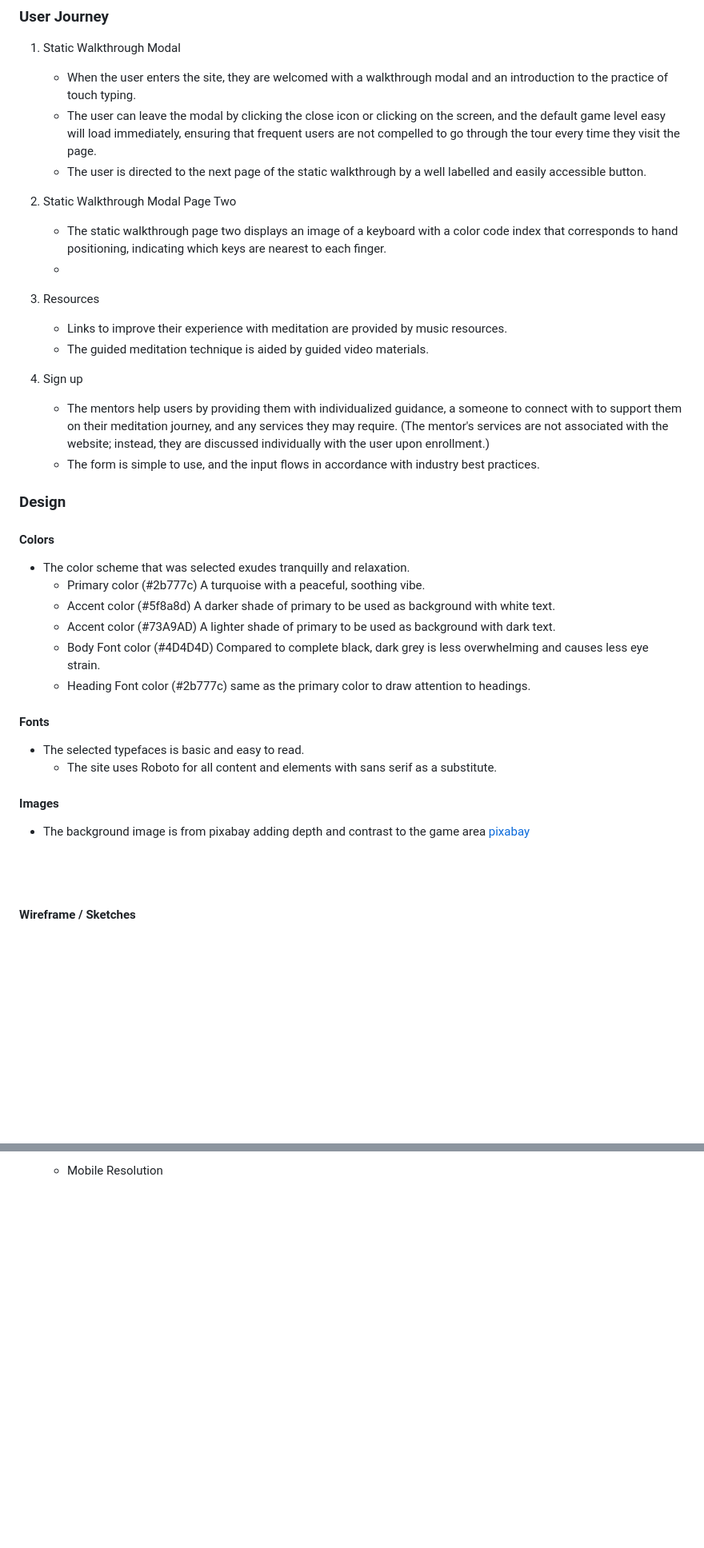
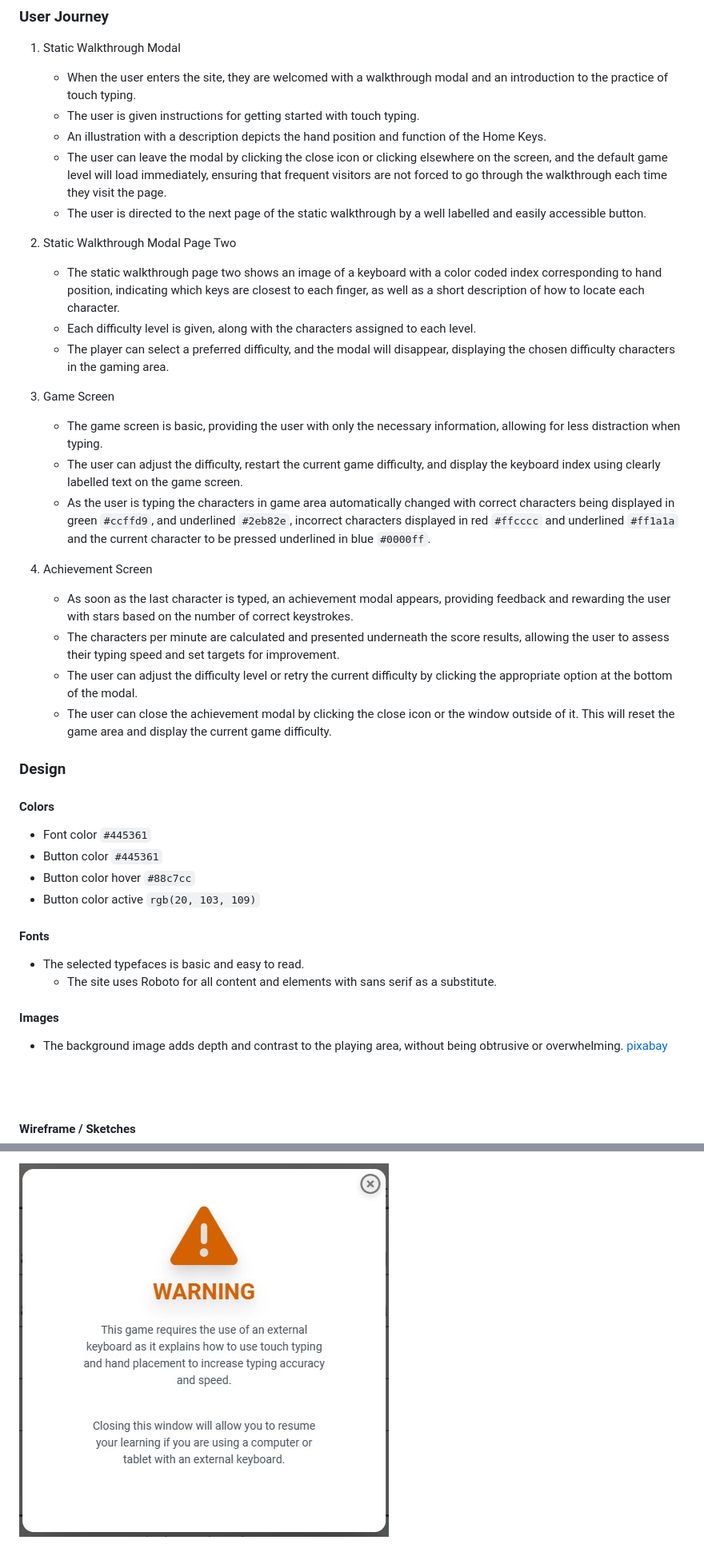
Before and after one commit to JuanModzelewski/Keyboard-Hero, a Markdown page: README.md, 2 parts joined by grey strips. Shown: that part at 80% size. Drawn GitHub-style; pictures changed too: assets/images/readme-images/mobile_warning.jpg (added); blank space fills up the shorter version.

Commit message:
Additional content added to Readme.md with warning image for mobile uploaded

```diff
--- a/README.md
+++ b/README.md
@@ -16,37 +16,42 @@ The game offers three difficulty levels: easy, medium, and hard. Each level adds
 ### User Journey
 1. Static Walkthrough Modal
     - When the user enters the site, they are welcomed with a walkthrough modal and an introduction to the practice of touch typing.
-    - The user can leave the modal by clicking the close icon or clicking on the screen, and the default game level easy will load immediately, ensuring that frequent users are not compelled to go through the tour every time they visit the page.
+    - The user is given instructions for getting started with touch typing.
+    - An illustration with a description depicts the hand position and function of the Home Keys.
+    - The user can leave the modal by clicking the close icon or clicking elsewhere on the screen, and the default game level will load immediately, ensuring that frequent visitors are not forced to go through the walkthrough each time they visit the page.
     - The user is directed to the next page of the static walkthrough by a well labelled and easily accessible button.
 
 2. Static Walkthrough Modal Page Two
-    - The static walkthrough page two displays an image of a keyboard with a color code index that corresponds to hand positioning, indicating which keys are nearest to each finger.
-    -
+    - The static walkthrough page two shows an image of a keyboard with a color coded index corresponding to hand position, indicating which keys are closest to each finger, as well as a short description of how to locate each character.
+    - Each difficulty level is given, along with the characters assigned to each level.
+    - The player can select a preferred difficulty, and the modal will disappear, displaying the chosen difficulty characters in the gaming area.
 
-3. Resources
-    - Links to improve their experience with meditation are provided by music resources.
-    - The guided meditation technique is aided by guided video materials.
+3. Game Screen
+    - The game screen is basic, providing the user with only the necessary information, allowing for less distraction when typing.
+    - The user can adjust the difficulty, restart the current game difficulty, and display the keyboard index using clearly labelled text on the game screen.
+    - As the user is typing the characters in game area automatically changed with correct characters being displayed in green `#ccffd9`, and underlined `#2eb82e`, incorrect characters displayed in red `#ffcccc` and underlined `#ff1a1a` and the current character to be pressed underlined in blue `#0000ff`.
 
-4. Sign up
-    - The mentors help users by providing them with individualized guidance, a someone to connect with to support them on their meditation journey, and any services they may require. (The mentor's services are not associated with the website; instead, they are discussed individually with the user upon enrollment.)
-    - The form is simple to use, and the input flows in accordance with industry best practices.
+4. Achievement Screen
+    - As soon as the last character is typed, an achievement modal appears, providing feedback and rewarding the user with stars based on the number of correct keystrokes.
+    - The characters per minute are calculated and presented underneath the score results, allowing the user to assess their typing speed and set targets for improvement.
+    - The user can adjust the difficulty level or retry the current difficulty by clicking the appropriate option at the bottom of the modal.
+    - The user can close the achievement modal by clicking the close icon or the window outside of it. This will reset the game area and display the current game difficulty.
 
 ### Design
 
 #### Colors
-- The color scheme that was selected exudes tranquilly and relaxation.
-    - Primary color (#2b777c) A turquoise with a peaceful, soothing vibe.
-    - Accent color (#5f8a8d) A darker shade of primary to be used as background with white text.
-    - Accent color (#73A9AD) A lighter shade of primary to be used as background with dark text.
-    - Body Font color (#4D4D4D) Compared to complete black, dark grey is less overwhelming and causes less eye strain.
-    - Heading Font color (#2b777c) same as the primary color to draw attention to headings.
+- Font color `#445361`
+- Button color `#445361`
+- Button color hover `#88c7cc`
+- Button color active `rgb(20, 103, 109)`
+
 
 #### Fonts
 - The selected typefaces is basic and easy to read.
     - The site uses Roboto for all content and elements with sans serif as a substitute.
 
 #### Images
-- The background image is from pixabay adding depth and contrast to the game area [pixabay](https://pixabay.com/illustrations/mountains-forest-landscape-sky-6302023/)
+- The background image adds depth and contrast to the playing area, without being obtrusive or overwhelming. [pixabay](https://pixabay.com/illustrations/mountains-forest-landscape-sky-6302023/)
 <br>
 <br>
 
@@ -131,3 +147,3 @@ The game offers three difficulty levels: easy, medium, and hard. Each level adds
 
-    - Mobile Resolution<br>
+![Warning Modal for 1024px and below](/assets/images/readme-images/mobile_warning.jpg)
 
```
Also changed, not shown: other parts of README.md (+24 -13 lines).
